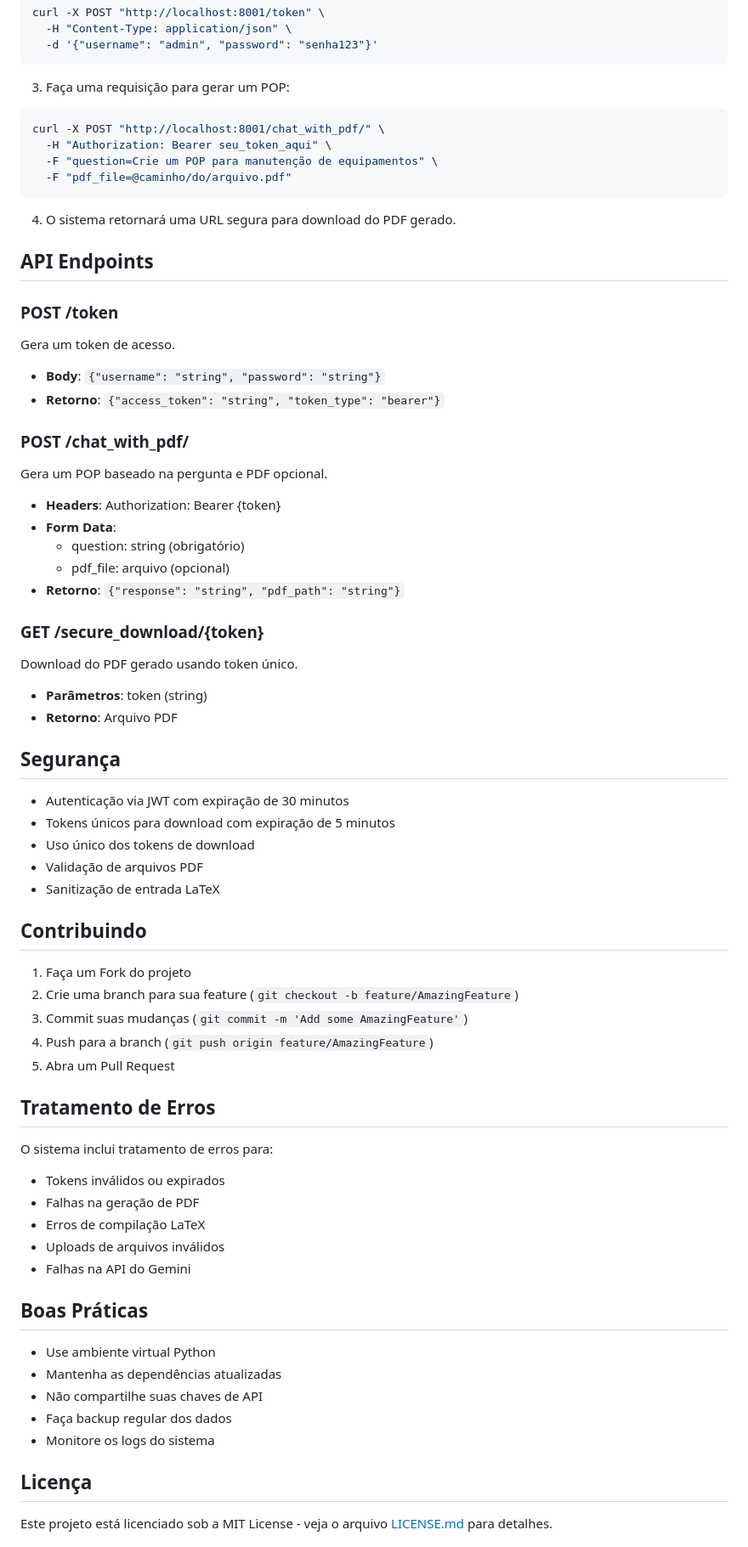
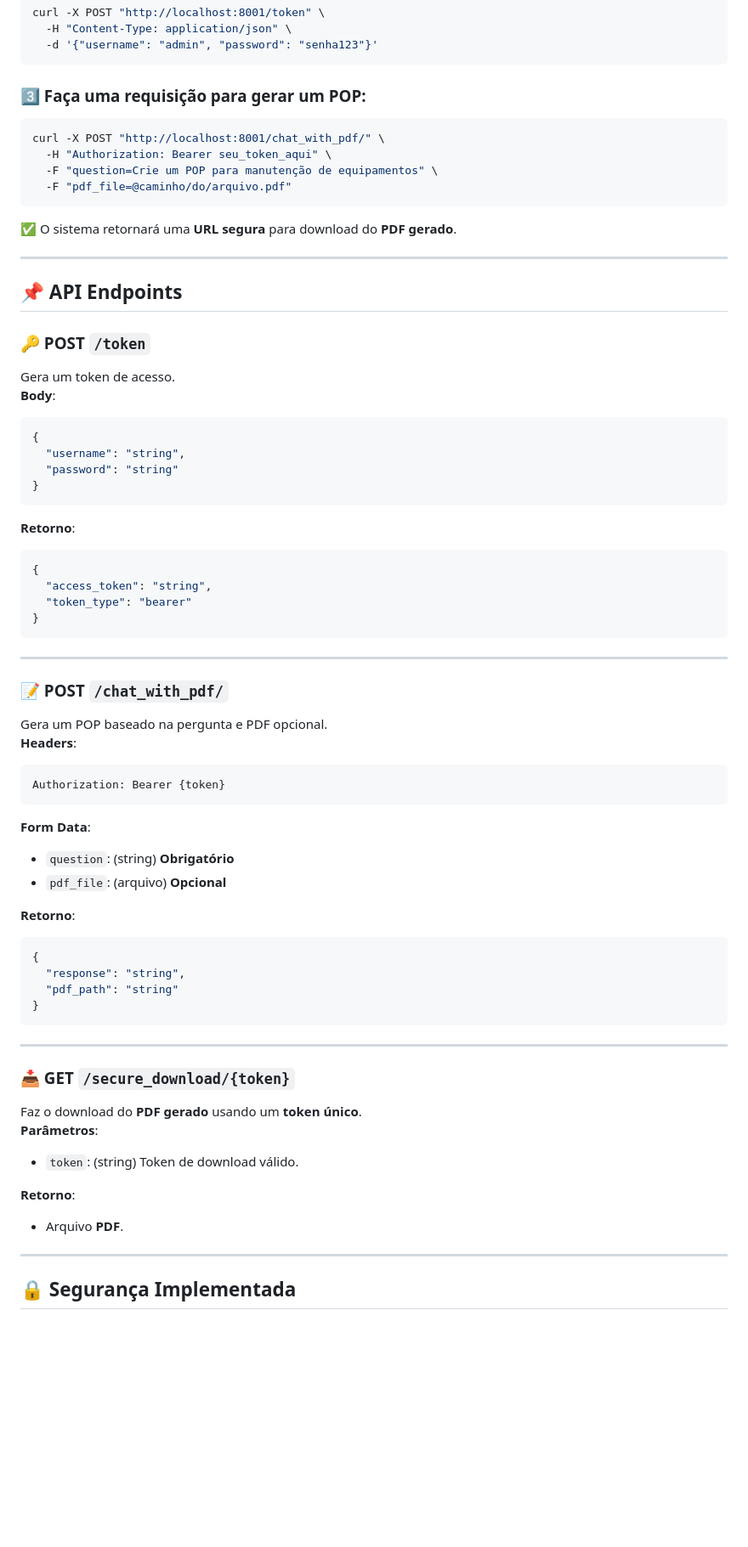
Before and after one commit to LucasNeris-Est/FastAPI-Gerador-de-POPs, a Markdown page: README.md, the part around one of its changes. Shown at 85% size. GitHub-like rendering; blank space fills up the shorter version.

````diff
--- a/README.md
+++ b/README.md
@@ -78,7 +97,7 @@ curl -X POST "http://localhost:8001/token" \
   -d '{"username": "admin", "password": "senha123"}'
 ```
 
-3. Faça uma requisição para gerar um POP:
+### 3️⃣ Faça uma requisição para gerar um POP:
 ```bash
 curl -X POST "http://localhost:8001/chat_with_pdf/" \
   -H "Authorization: Bearer seu_token_aqui" \
@@ -86,57 +105,60 @@ curl -X POST "http://localhost:8001/chat_with_pdf/" \
   -F "pdf_file=@caminho/do/arquivo.pdf"
 ```
 
-4. O sistema retornará uma URL segura para download do PDF gerado.
+✅ O sistema retornará uma **URL segura** para download do **PDF gerado**.
 
-## API Endpoints
+---
 
-### POST /token
+## 📌 API Endpoints
+
+### 🔑 POST `/token`
 Gera um token de acesso.
-- **Body**: `{"username": "string", "password": "string"}`
-- **Retorno**: `{"access_token": "string", "token_type": "bearer"}`
+**Body**:
+```json
+{
+  "username": "string",
+  "password": "string"
+}
+```
+**Retorno**:
+```json
+{
+  "access_token": "string",
+  "token_type": "bearer"
+}
+```
 
-### POST /chat_with_pdf/
+---
+
+### 📝 POST `/chat_with_pdf/`
 Gera um POP baseado na pergunta e PDF opcional.
-- **Headers**: Authorization: Bearer {token}
-- **Form Data**:
-  - question: string (obrigatório)
-  - pdf_file: arquivo (opcional)
-- **Retorno**: `{"response": "string", "pdf_path": "string"}`
+**Headers**:
+```
+Authorization: Bearer {token}
+```
+**Form Data**:
+- `question`: (string) **Obrigatório**
+- `pdf_file`: (arquivo) **Opcional**
 
-### GET /secure_download/{token}
-Download do PDF gerado usando token único.
-- **Parâmetros**: token (string)
-- **Retorno**: Arquivo PDF
+**Retorno**:
+```json
+{
+  "response": "string",
+  "pdf_path": "string"
+}
+```
 
-## Segurança
-- Autenticação via JWT com expiração de 30 minutos
-- Tokens únicos para download com expiração de 5 minutos
-- Uso único dos tokens de download
-- Validação de arquivos PDF
-- Sanitização de entrada LaTeX
+---
 
-## Contribuindo
-1. Faça um Fork do projeto
-2. Crie uma branch para sua feature (`git checkout -b feature/AmazingFeature`)
-3. Commit suas mudanças (`git commit -m 'Add some AmazingFeature'`)
-4. Push para a branch (`git push origin feature/AmazingFeature`)
-5. Abra um Pull Request
+### 📥 GET `/secure_download/{token}`
+Faz o download do **PDF gerado** usando um **token único**.
+**Parâmetros**:
+- `token`: (string) Token de download válido.
 
-## Tratamento de Erros
-O sistema inclui tratamento de erros para:
-- Tokens inválidos ou expirados
-- Falhas na geração de PDF
-- Erros de compilação LaTeX
-- Uploads de arquivos inválidos
-- Falhas na API do Gemini
+**Retorno**:
+- Arquivo **PDF**.
 
-## Boas Práticas
-- Use ambiente virtual Python
-- Mantenha as dependências atualizadas
-- Não compartilhe suas chaves de API
-- Faça backup regular dos dados
-- Monitore os logs do sistema
+---
 
-## Licença
-Este projeto está licenciado sob a MIT License - veja o arquivo [LICENSE.md](LICENSE.md) para detalhes.
+## 🔒 Segurança Implementada
 
````
Also changed, not shown: other parts of README.md (+114 -36 lines).
